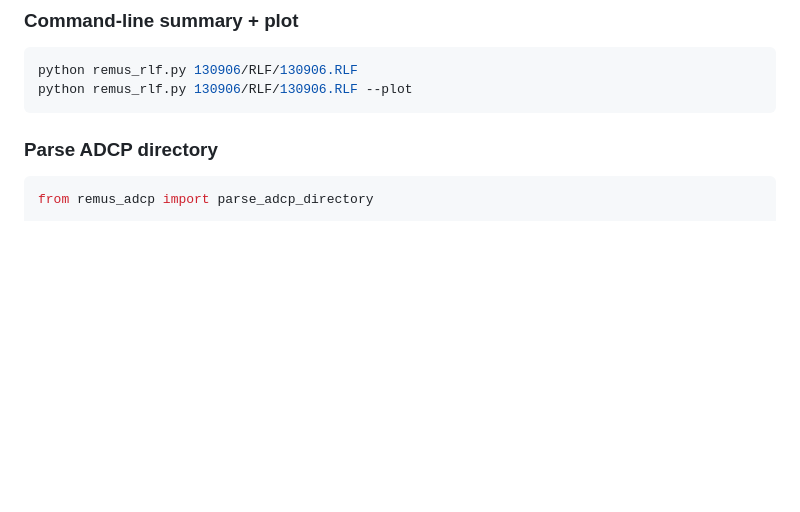
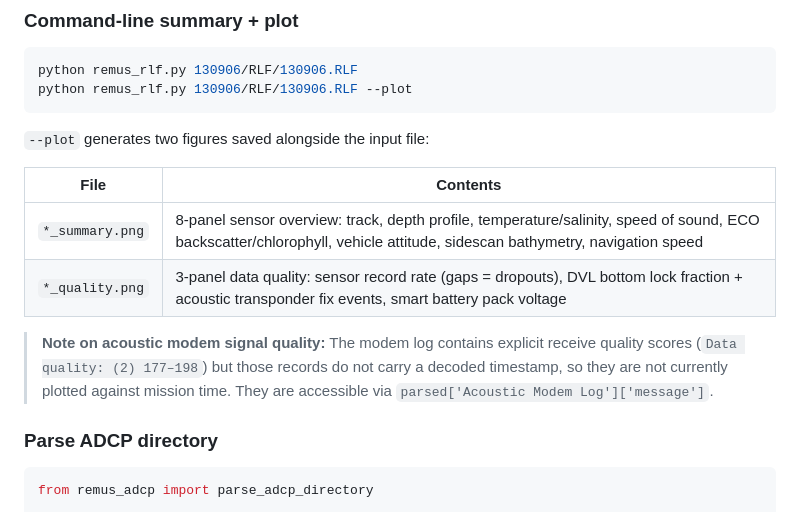
Before and after one commit to isaacgerg/remus-rlf-reader, a Markdown page: README.md, the part around the change. Drawn GitHub-style; blank space fills up the shorter version.

Commit message:
Document quality plot panels and note acoustic modem quality limitation
Adds a table describing both output figures from --plot, and explains
that acoustic modem receive quality scores are accessible in the parsed
data but not plotted due to missing timestamp decoding in modem records.

Co-Authored-By: Claude Sonnet 4.6 <noreply@anthropic.com>

````diff
--- a/README.md
+++ b/README.md
@@ -130,6 +130,15 @@ print(nav['lat'], nav['lon'], nav['depth'])
 python remus_rlf.py 130906/RLF/130906.RLF
 python remus_rlf.py 130906/RLF/130906.RLF --plot
 ```
+
+`--plot` generates two figures saved alongside the input file:
+
+| File | Contents |
+|------|----------|
+| `*_summary.png` | 8-panel sensor overview: track, depth profile, temperature/salinity, speed of sound, ECO backscatter/chlorophyll, vehicle attitude, sidescan bathymetry, navigation speed |
+| `*_quality.png` | 3-panel data quality: sensor record rate (gaps = dropouts), DVL bottom lock fraction + acoustic transponder fix events, smart battery pack voltage |
+
+> **Note on acoustic modem signal quality:** The modem log contains explicit receive quality scores (`Data quality: (2) 177–198`) but those records do not carry a decoded timestamp, so they are not currently plotted against mission time. They are accessible via `parsed['Acoustic Modem Log']['message']`.
 
 ### Parse ADCP directory
 
````
